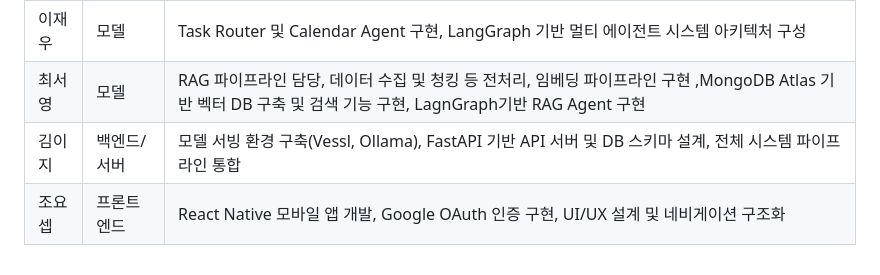
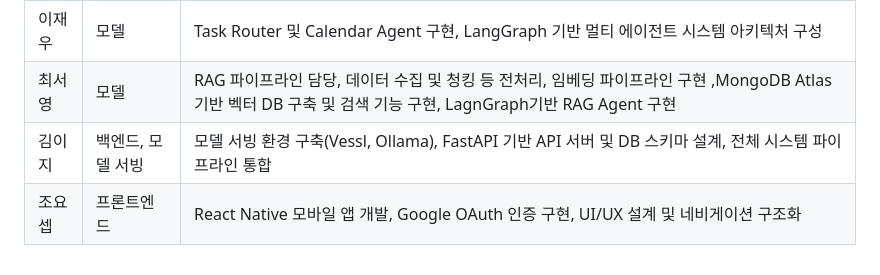
Before and after one commit to YBIGTA/26th-conference-OneMaSol, a Markdown page: README.md, the part around the change. GitHub-like rendering.

```diff
--- a/README.md
+++ b/README.md
@@ -70,5 +70,5 @@
 |  김현운  | 모델 총괄 | LangGraph 기반 멀티 에이전트 시스템 아키텍처 설계, 상태 기반 흐름 제어 및 프롬프트 엔지니어링 |
 |  이재우  | 모델 | Task Router 및 Calendar Agent 구현, LangGraph 기반 멀티 에이전트 시스템 아키텍처 구성 |
 |  최서영  | 모델 | RAG 파이프라인 담당, 데이터 수집 및 청킹 등 전처리, 임베딩 파이프라인 구현 ,MongoDB Atlas 기반 벡터 DB 구축 및 검색 기능 구현, LagnGraph기반  RAG Agent 구현 |
-|  김이지  | 백엔드/서버 | 모델 서빙 환경 구축(Vessl, Ollama), FastAPI 기반 API 서버 및 DB 스키마 설계, 전체 시스템 파이프라인 통합 |
+|  김이지  | 백엔드, 모델 서빙 | 모델 서빙 환경 구축(Vessl, Ollama), FastAPI 기반 API 서버 및 DB 스키마 설계, 전체 시스템 파이프라인 통합 |
 |  조요셉  | 프론트엔드 | React Native 모바일 앱 개발, Google OAuth 인증 구현, UI/UX 설계 및 네비게이션 구조화 |
```
